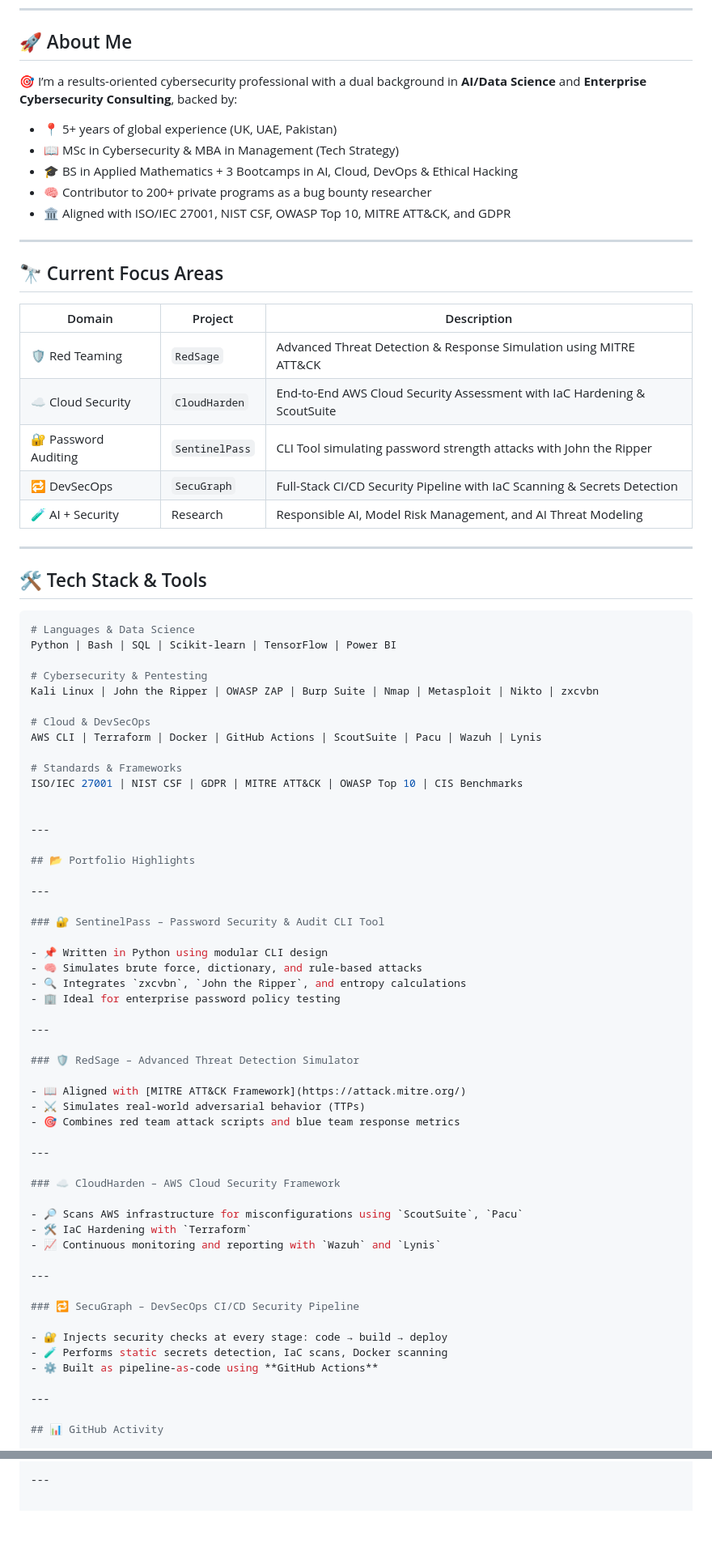
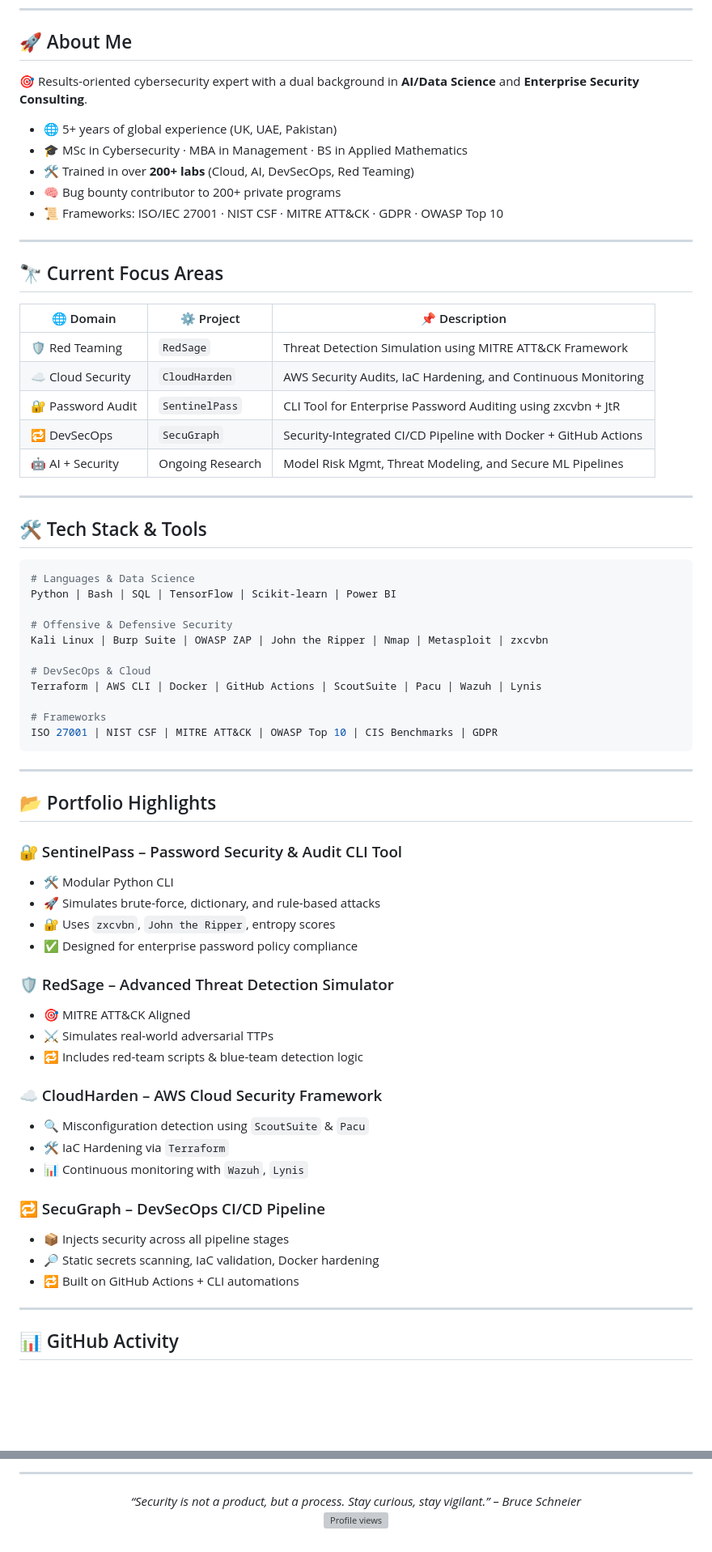
Before and after one commit to donutt2u/donutt2u, a Markdown page: README.md, 2 parts joined by grey strips. Shown at 81% size. GitHub-like rendering; blank space fills up the shorter version; grey boxes are pictures that could not be loaded.

````diff
--- a/README.md
+++ b/README.md
@@ -9,25 +10,25 @@
 
 ## 🚀 About Me
 
-🎯 I’m a results-oriented cybersecurity professional with a dual background in **AI/Data Science** and **Enterprise Cybersecurity Consulting**, backed by:
+🎯 Results-oriented cybersecurity expert with a dual background in **AI/Data Science** and **Enterprise Security Consulting**.
 
-- 📍 5+ years of global experience (UK, UAE, Pakistan)
-- 📖 MSc in Cybersecurity & MBA in Management (Tech Strategy)
-- 🎓 BS in Applied Mathematics + 3 Bootcamps in AI, Cloud, DevOps & Ethical Hacking
-- 🧠 Contributor to 200+ private programs as a bug bounty researcher
-- 🏛️ Aligned with ISO/IEC 27001, NIST CSF, OWASP Top 10, MITRE ATT&CK, and GDPR
+- 🌐 5+ years of global experience (UK, UAE, Pakistan)
+- 🎓 MSc in Cybersecurity · MBA in Management · BS in Applied Mathematics
+- 🛠️ Trained in over **200+ labs** (Cloud, AI, DevSecOps, Red Teaming)
+- 🧠 Bug bounty contributor to 200+ private programs
+- 📜 Frameworks: ISO/IEC 27001 · NIST CSF · MITRE ATT&CK · GDPR · OWASP Top 10
 
 ---
 
 ## 🔭 Current Focus Areas
 
-| Domain | Project | Description |
-|-------|---------|-------------|
-| 🛡️ Red Teaming | `RedSage` | Advanced Threat Detection & Response Simulation using MITRE ATT&CK |
-| ☁️ Cloud Security | `CloudHarden` | End-to-End AWS Cloud Security Assessment with IaC Hardening & ScoutSuite |
-| 🔐 Password Auditing | `SentinelPass` | CLI Tool simulating password strength attacks with John the Ripper |
-| 🔁 DevSecOps | `SecuGraph` | Full-Stack CI/CD Security Pipeline with IaC Scanning & Secrets Detection |
-| 🧪 AI + Security | Research | Responsible AI, Model Risk Management, and AI Threat Modeling |
+| 🌐 Domain         | ⚙️ Project        | 📌 Description                                                                 |
+|------------------|------------------|--------------------------------------------------------------------------------|
+| 🛡️ Red Teaming   | `RedSage`        | Threat Detection Simulation using MITRE ATT&CK Framework                      |
+| ☁️ Cloud Security | `CloudHarden`    | AWS Security Audits, IaC Hardening, and Continuous Monitoring                 |
+| 🔐 Password Audit | `SentinelPass`   | CLI Tool for Enterprise Password Auditing using zxcvbn + JtR                  |
+| 🔁 DevSecOps      | `SecuGraph`      | Security-Integrated CI/CD Pipeline with Docker + GitHub Actions               |
+| 🤖 AI + Security  | Ongoing Research | Model Risk Mgmt, Threat Modeling, and Secure ML Pipelines                     |
 
 ---
 
@@ -35,54 +36,42 @@
 
 ```bash
 # Languages & Data Science
-Python | Bash | SQL | Scikit-learn | TensorFlow | Power BI
+Python | Bash | SQL | TensorFlow | Scikit-learn | Power BI
 
-# Cybersecurity & Pentesting
-Kali Linux | John the Ripper | OWASP ZAP | Burp Suite | Nmap | Metasploit | Nikto | zxcvbn
+# Offensive & Defensive Security
+Kali Linux | Burp Suite | OWASP ZAP | John the Ripper | Nmap | Metasploit | zxcvbn
 
-# Cloud & DevSecOps
-AWS CLI | Terraform | Docker | GitHub Actions | ScoutSuite | Pacu | Wazuh | Lynis
+# DevSecOps & Cloud
+Terraform | AWS CLI | Docker | GitHub Actions | ScoutSuite | Pacu | Wazuh | Lynis
 
-# Standards & Frameworks
-ISO/IEC 27001 | NIST CSF | GDPR | MITRE ATT&CK | OWASP Top 10 | CIS Benchmarks
-
+# Frameworks
+ISO 27001 | NIST CSF | MITRE ATT&CK | OWASP Top 10 | CIS Benchmarks | GDPR
+```
 
 ---
 
 ## 📂 Portfolio Highlights
 
----
-
 ### 🔐 SentinelPass – Password Security & Audit CLI Tool
-
-- 📌 Written in Python using modular CLI design
-- 🧠 Simulates brute force, dictionary, and rule-based attacks
-- 🔍 Integrates `zxcvbn`, `John the Ripper`, and entropy calculations
-- 🏢 Ideal for enterprise password policy testing
-
----
+- 🛠️ Modular Python CLI
+- 🚀 Simulates brute-force, dictionary, and rule-based attacks
+- 🔐 Uses `zxcvbn`, `John the Ripper`, entropy scores
+- ✅ Designed for enterprise password policy compliance
 
 ### 🛡️ RedSage – Advanced Threat Detection Simulator
-
-- 📖 Aligned with [MITRE ATT&CK Framework](https://attack.mitre.org/)
-- ⚔️ Simulates real-world adversarial behavior (TTPs)
-- 🎯 Combines red team attack scripts and blue team response metrics
-
----
+- 🎯 MITRE ATT&CK Aligned
+- ⚔️ Simulates real-world adversarial TTPs
+- 🔁 Includes red-team scripts & blue-team detection logic
 
 ### ☁️ CloudHarden – AWS Cloud Security Framework
+- 🔍 Misconfiguration detection using `ScoutSuite` & `Pacu`
+- 🛠️ IaC Hardening via `Terraform`
+- 📊 Continuous monitoring with `Wazuh`, `Lynis`
 
-- 🔎 Scans AWS infrastructure for misconfigurations using `ScoutSuite`, `Pacu`
-- 🛠️ IaC Hardening with `Terraform`
-- 📈 Continuous monitoring and reporting with `Wazuh` and `Lynis`
-
----
-
-### 🔁 SecuGraph – DevSecOps CI/CD Security Pipeline
-
-- 🔐 Injects security checks at every stage: code → build → deploy
-- 🧪 Performs static secrets detection, IaC scans, Docker scanning
-- ⚙️ Built as pipeline-as-code using **GitHub Actions**
+### 🔁 SecuGraph – DevSecOps CI/CD Pipeline
+- 📦 Injects security across all pipeline stages
+- 🔎 Static secrets scanning, IaC validation, Docker hardening
+- 🔁 Built on GitHub Actions + CLI automations
 
 ---
 
@@ -121,2 +121,7 @@ ISO/IEC 27001 | NIST CSF | GDPR | MITRE ATT&CK | OWASP Top 10 | CIS Benchmarks
 
 ---
+
+<p align="center">
+  <i>“Security is not a product, but a process. Stay curious, stay vigilant.” – Bruce Schneier</i><br>
+  <img src="https://komarev.com/ghpvc/?username=donutt2u&style=flat-square&color=blue" alt="Profile views" />
+</p>
````
Also changed, not shown: other parts of README.md (+34 -22 lines).
